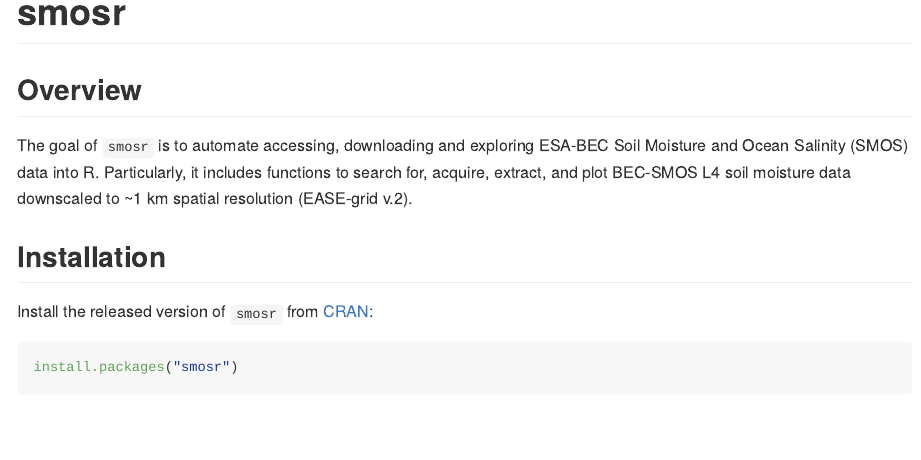
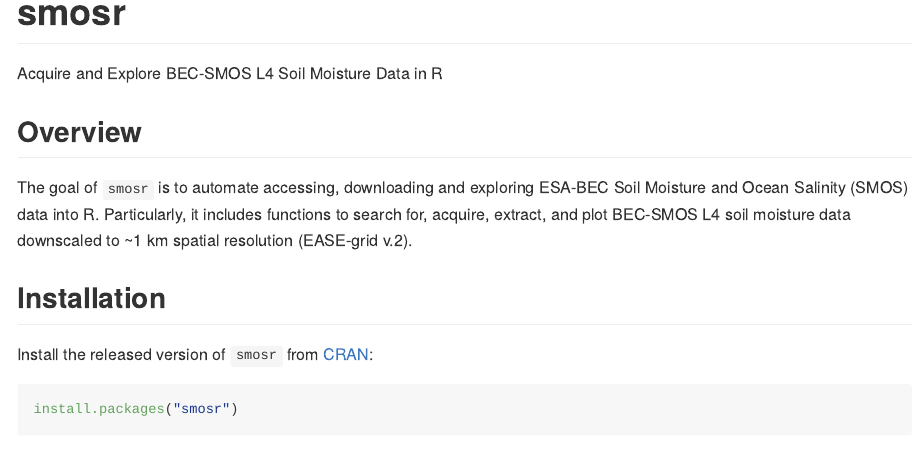
Before and after one commit to tshestakova/smosr, an R Markdown document (README.Rmd): the page in a window 1100 px wide, from its top. The pictures show the output file README.md that the author committed with the source, drawn offline in the style of GitHub; long lines of code are wrapped; badge pictures from the web are left out.

Commit message:
first commit

````diff
--- a/README.Rmd
+++ b/README.Rmd
@@ -18,6 +18,8 @@
 ```
 
 # smosr
+
+Acquire and Explore BEC-SMOS L4 Soil Moisture Data in R
 
 ## Overview
 
````
Also changed, not shown: README.md.
